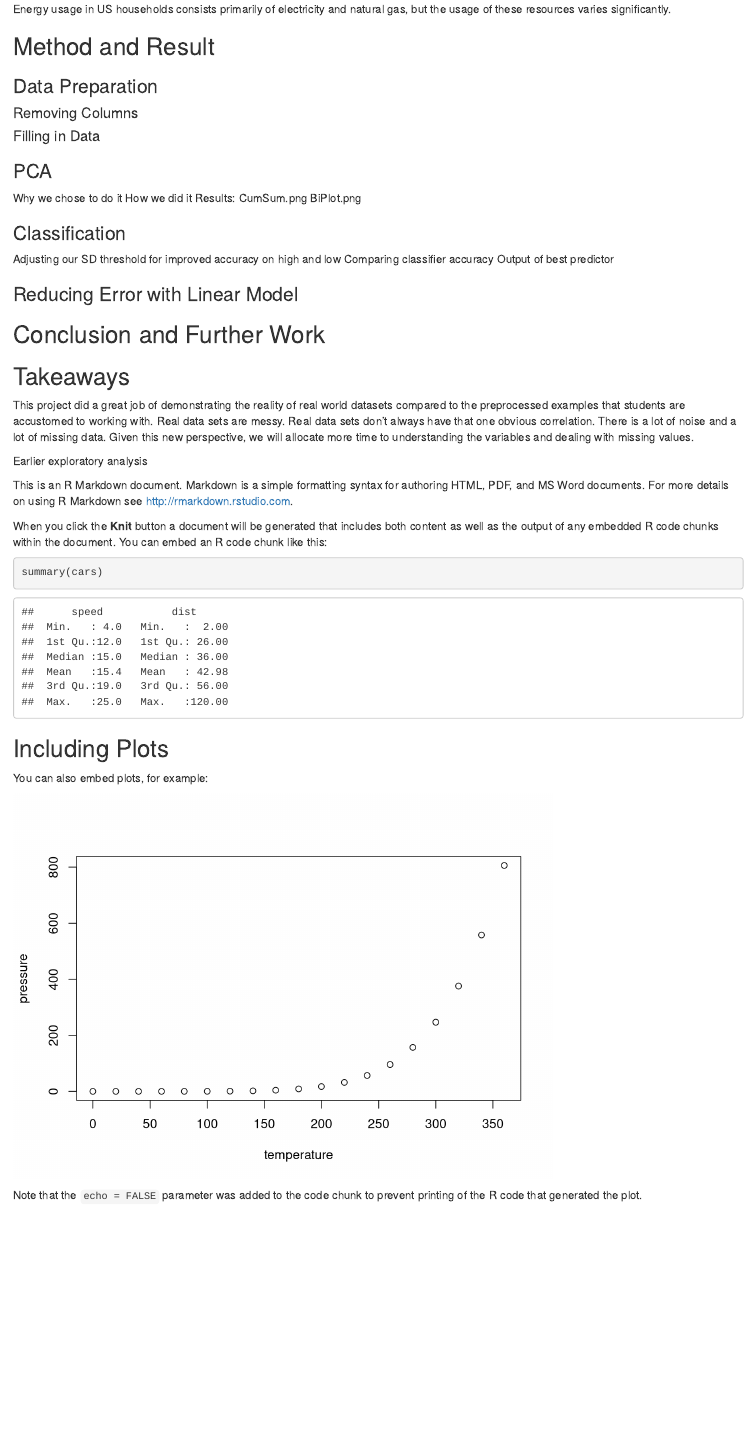
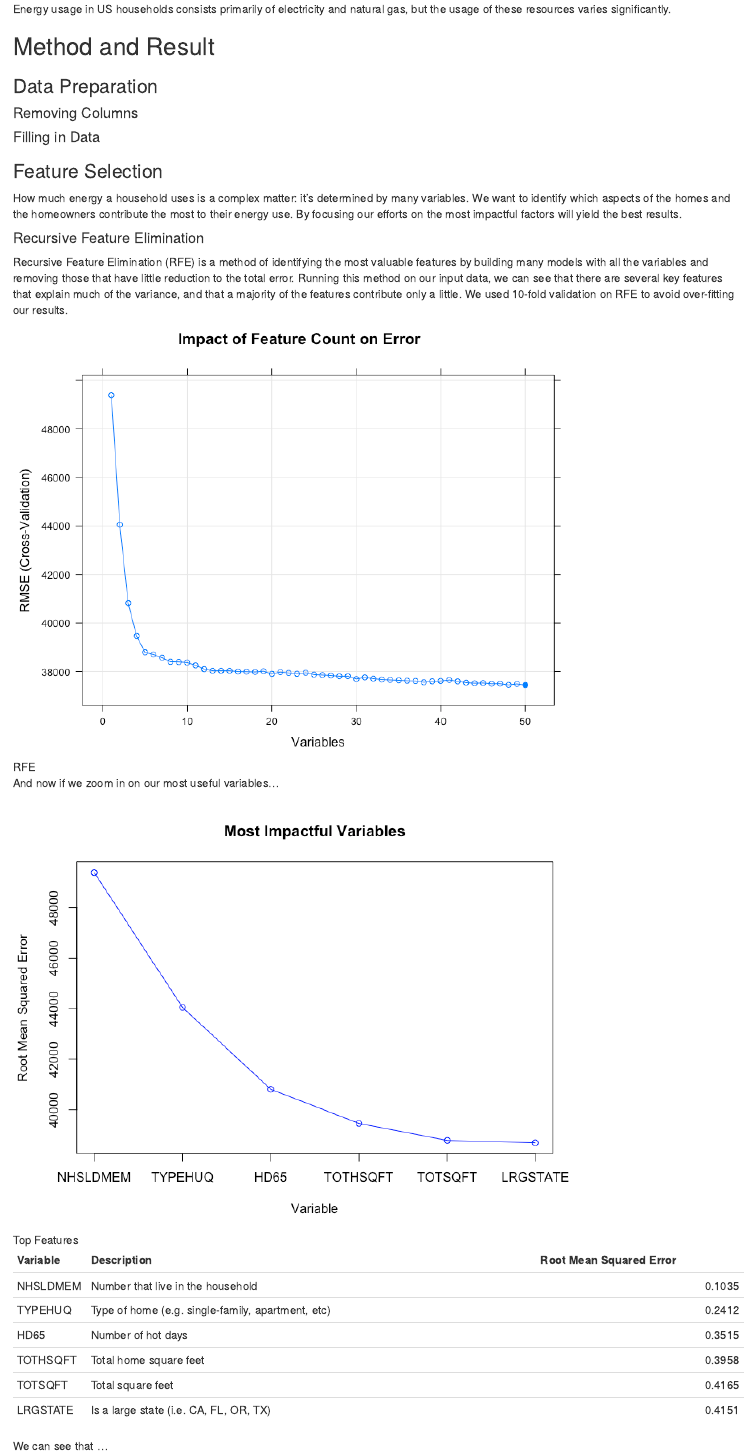
Before and after one commit to accolver/energy-analysis, an R Markdown document (Report.Rmd): the page in a window 1100 px wide, from 480 px down. Rendered offline with R 4.5, knitr and Pandoc, with nearby package versions.

Commit message:
Work on feature selection portion of report

```diff
--- a/Report.Rmd
+++ b/Report.Rmd
@@ -28,5 +28,25 @@ Energy usage in US households consists primarily of electricity and natural gas,
 #### Removing Columns
 #### Filling in Data
 
+### Feature Selection
+How much energy a household uses is a complex matter: it's determined by many variables. We want to identify which aspects of the homes and the homeowners contribute the most to their energy use. By focusing our efforts on the most impactful factors will yield the best results.
 
-### PCA
+#### Recursive Feature Elimination
+Recursive Feature Elimination (RFE) is a method of identifying the most valuable features by building many models with all the variables and removing those that have little reduction to the total error. Running this method on our input data, we can see that there are several key features that explain much of the variance, and that a majority of the features contribute only a little. We used 10-fold validation on RFE to avoid over-fitting our results.
+
+![RFE](feature_count_vs_error.png)
+
+And now if we zoom in on our most useful variables...
+
+![Top Features](impactful_variables.png)
+
+| Variable | Description                                       | Root Mean Squared Error |
+| -------- | ------------------------------------------------- | ----------------------: |
+| NHSLDMEM | Number that live in the household                 | 0.1035                  |
+| TYPEHUQ  | Type of home (e.g. single-family, apartment, etc) | 0.2412                  |
+| HD65     | Number of hot days                                | 0.3515                  |
+| TOTHSQFT | Total home square feet                            | 0.3958                  |
+| TOTSQFT  | Total square feet                                 | 0.4165                  |
+| LRGSTATE | Is a large state (i.e. CA, FL, OR, TX)            | 0.4151                  |
+
+We can see that ...
```
Also changed, not shown: Report.Rmd (8 more changed lines).
